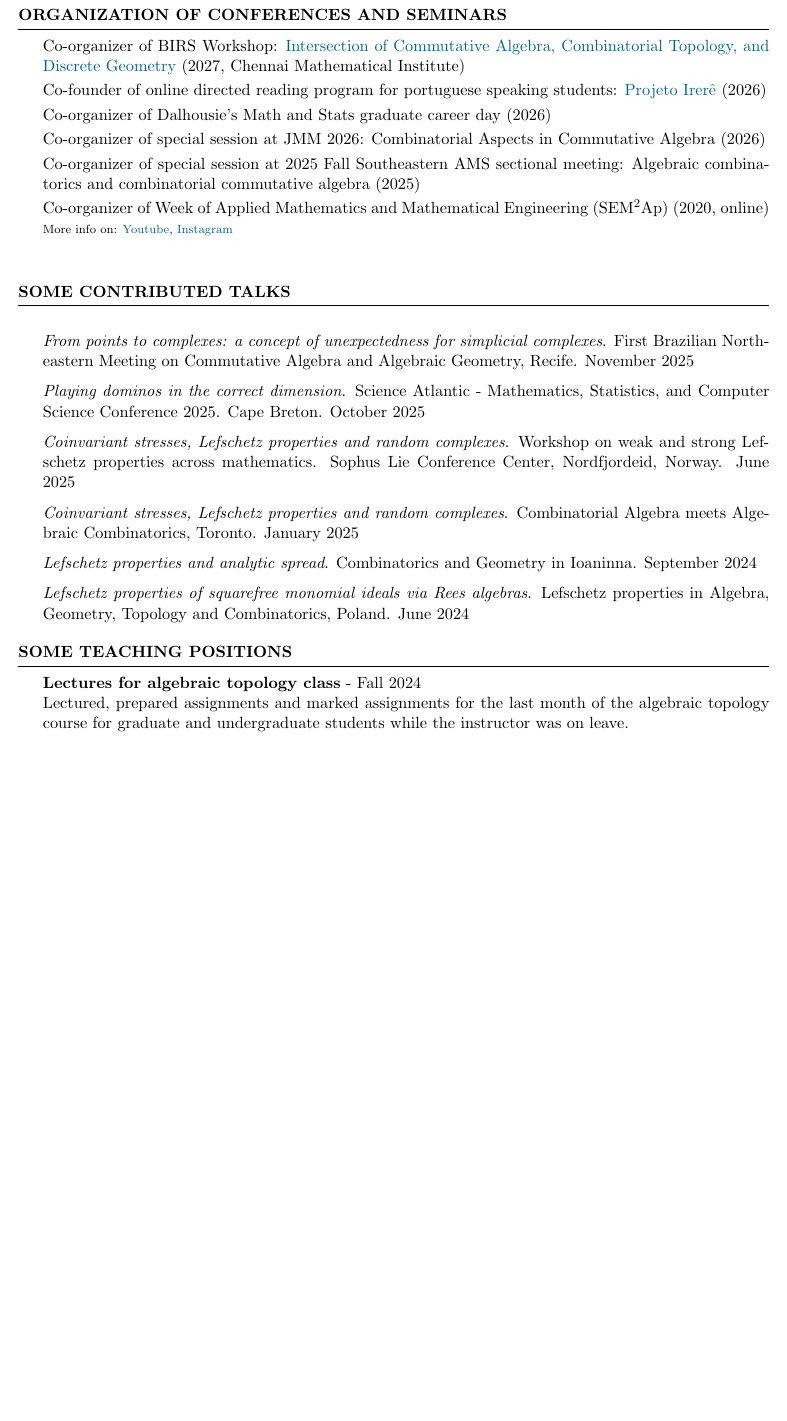
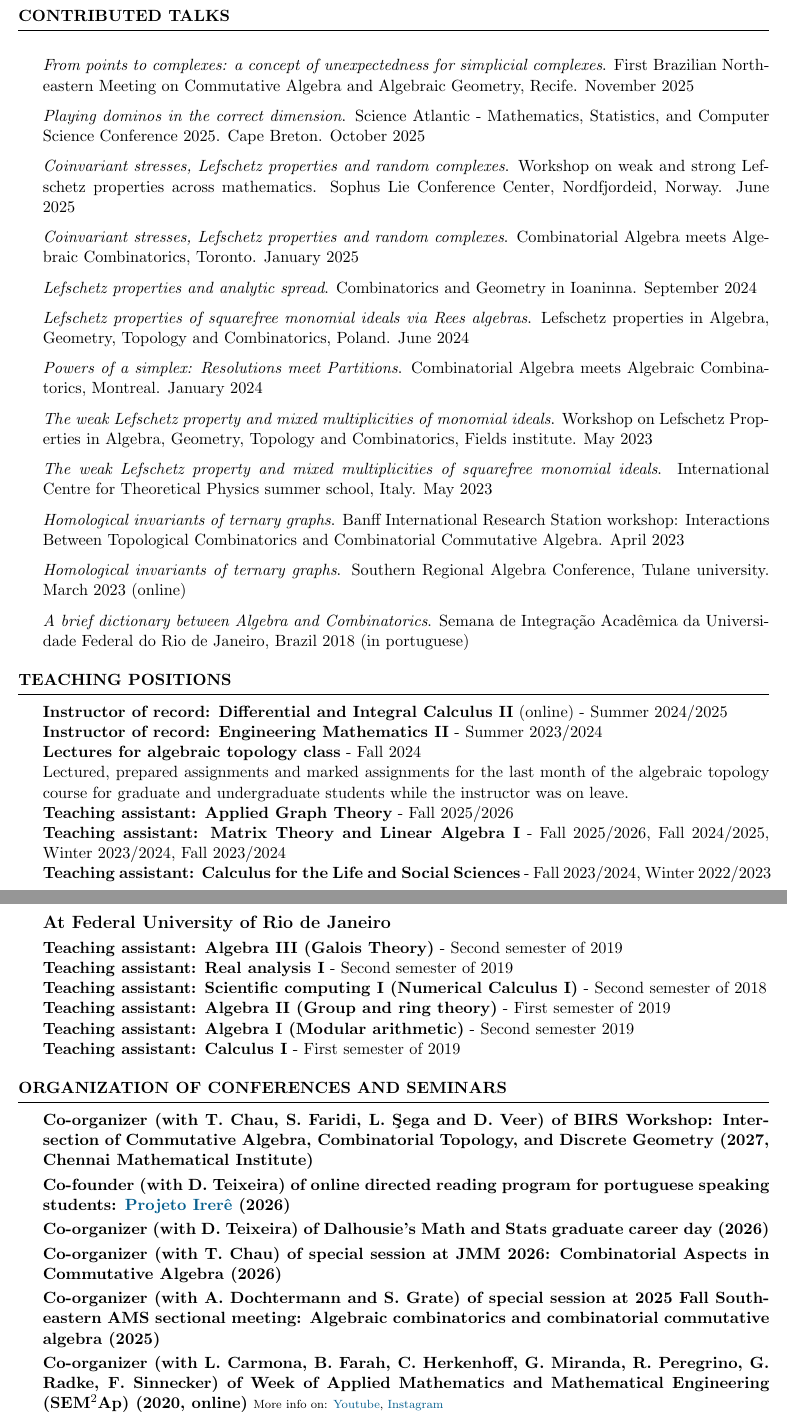
Before and after one commit to hollebenthiago/hollebenthiago.github.io, a LaTeX CV (cv/Thiago-Holleben-cv.tex): part of page 2 of 2 before the commit and two parts of pages 3 and 4 of 4 after it, the two joined at a grey line, cut so that both start at the same text, the shorter picture padded with empty space. The pictures show the PDF file cv/Thiago-Holleben-cv.pdf that the author committed with the source.

Commit message:
back to long cv

```diff
--- a/cv/Thiago-Holleben-cv.tex
+++ b/cv/Thiago-Holleben-cv.tex
@@ -99,0 +95 @@
+        \item \textit{The weak Lefschetz property and mixed multiplicities of monomial ideals}. J Algebr Comb 60, 295–317. \href{https://doi.org/10.1007/s10801-024-01337-8}{doi.org/10.1007/s10801-024-01337-8}. \href{https://arxiv.org/abs/2306.13274}{arxiv:2306.13274}. (2024)
@@ -215,4 +174,4 @@ Award for best undergraduate research project. % on the algebraic and combinator
-\begin{rSection}{Some contributed talks}
+\begin{rSection}{Contributed talks}
     \item \textit{From points to complexes: a concept of unexpectedness for simplicial complexes}. First Brazilian Northeastern Meeting on Commutative Algebra and Algebraic Geometry, Recife. November 2025
     \item \textit{Playing dominos in the correct dimension}. Science Atlantic - Mathematics, Statistics, and Computer Science Conference 2025. Cape Breton. October 2025
     \item \textit{Coinvariant stresses, Lefschetz properties and random complexes}. Workshop on weak and strong Lefschetz properties across mathematics. Sophus Lie Conference Center, Nordfjordeid, Norway. June 2025
@@ -223,19 +182,18 @@ Award for best undergraduate research project. % on the algebraic and combinator
     % \item \textit{Inverse PDE problems in Combinatorics}. Dalhousie honours student seminar. September 2024.
     \item \textit{Lefschetz properties and analytic spread}. Combinatorics and Geometry in Ioaninna. September 2024
     \item \textit{Lefschetz properties of squarefree monomial ideals via Rees algebras}. Lefschetz properties in Algebra, Geometry, Topology and Combinatorics, Poland. June 2024
-    % \item \textit{Powers of a simplex: Resolutions meet Partitions}. Combinatorial Algebra meets Algebraic Combinatorics, Montreal. January 2024
-    % % \item \textit{Algebraic geometry in the wild}. Dalhousie graduate student seminar. October 2023
-    % % \item \textit{Unimodality and log-concavity in Mathematics}. Dalhousie honours student seminar. October 2023
-    % \item \textit{The weak Lefschetz property and mixed multiplicities of monomial ideals}. Workshop on Lefschetz Properties in Algebra, Geometry, Topology and Combinatorics, Fields institute. May 2023
-    % \item \textit{The weak Lefschetz property and mixed multiplicities of squarefree monomial ideals}. International Centre for Theoretical Physics summer school, Italy. May 2023
-    % \item \textit{Homological invariants of ternary graphs}. Banff International Research Station workshop: Interactions Between Topological Combinatorics and Combinatorial Commutative Algebra. April 2023
-    % \item \textit{Homological invariants of ternary graphs}. Southern Regional Algebra Conference, Tulane university. March 2023 (online)
-    % % \item \textit{The log-concavity of chromatic polynomials}. Universidade Federal do Rio de Janeiro, Brazil. July 2022 (in portuguese)
-    % % \item \textit{Exploring examples with Macaulay2}. Universidade Federal do Rio de Janeiro, Brazil. July 2022 (in portuguese)
-    % % \item \textit{Hilbert functions in Combinatorics}. Universidade Federal do Rio de Janeiro, Brazil. July 2022 (in portuguese)
-    % % \item \textit{A combinatorial interpretation of the primary decomposition of edge ideals}. Universidade Federal do Rio de Janeiro undergraduate student seminar, Brazil. 2019 (in portuguese)
-    % \item \textit{A brief dictionary between Algebra and Combinatorics}. Semana de Integração Acadêmica da Universidade Federal do Rio de Janeiro, Brazil 2018 (in portuguese)
+    \item \textit{Powers of a simplex: Resolutions meet Partitions}. Combinatorial Algebra meets Algebraic Combinatorics, Montreal. January 2024
+    % \item \textit{Algebraic geometry in the wild}. Dalhousie graduate student seminar. October 2023
+    % \item \textit{Unimodality and log-concavity in Mathematics}. Dalhousie honours student seminar. October 2023
+    \item \textit{The weak Lefschetz property and mixed multiplicities of monomial ideals}. Workshop on Lefschetz Properties in Algebra, Geometry, Topology and Combinatorics, Fields institute. May 2023
+    \item \textit{The weak Lefschetz property and mixed multiplicities of squarefree monomial ideals}. International Centre for Theoretical Physics summer school, Italy. May 2023
+    \item \textit{Homological invariants of ternary graphs}. Banff International Research Station workshop: Interactions Between Topological Combinatorics and Combinatorial Commutative Algebra. April 2023
+    \item \textit{Homological invariants of ternary graphs}. Southern Regional Algebra Conference, Tulane university. March 2023 (online)
+    % \item \textit{The log-concavity of chromatic polynomials}. Universidade Federal do Rio de Janeiro, Brazil. July 2022 (in portuguese)
+    % \item \textit{Exploring examples with Macaulay2}. Universidade Federal do Rio de Janeiro, Brazil. July 2022 (in portuguese)
+    % \item \textit{Hilbert functions in Combinatorics}. Universidade Federal do Rio de Janeiro, Brazil. July 2022 (in portuguese)
+    % \item \textit{A combinatorial interpretation of the primary decomposition of edge ideals}. Universidade Federal do Rio de Janeiro undergraduate student seminar, Brazil. 2019 (in portuguese)
+    \item \textit{A brief dictionary between Algebra and Combinatorics}. Semana de Integração Acadêmica da Universidade Federal do Rio de Janeiro, Brazil 2018 (in portuguese)
 
 \end{rSection}
 
-\begin{rSection}{Some teaching positions}
@@ -332,38 +257,38 @@ Award for best undergraduate research project. % on the algebraic and combinator
 %     \end{enumerate}
 % \end{rSection}
 
-% \begin{rSection}{Teaching positions}
+\begin{rSection}{Teaching positions}
 
-% % {\bf \large{At Dalhousie University}}
-%     % \\[1mm]
-%     {\bf Instructor of record: Differential and Integral Calculus II} (online) - Summer 2024/2025
-%     \\
-%     {\bf Instructor of record: Engineering Mathematics II} - Summer 2023/2024
-%     \\
-%     {\bf Lectures for algebraic topology class} - Fall 2024
-%     \\
-%     Lectured, prepared assignments and marked assignments for the last month of the algebraic topology course for graduate and undergraduate students while the instructor was on leave.
-%     \\
-%     {\bf Teaching assistant: Applied Graph Theory} - Fall 2025/2026
-%     \\
-%     {\bf Teaching assistant: Matrix Theory and Linear Algebra I} - Fall 2025/2026, Fall 2024/2025, Winter 2023/2024, Fall 2023/2024
-%     \\
-%     {\bf Teaching assistant: Calculus for the Life and Social Sciences} - Fall 2023/2024, Winter 2022/2023
-%     \\
-%     \\
-%     % \newpage
-%     {\bf \large{At Federal University of Rio de Janeiro}}
-%     \\[1mm]
-%     {\bf Teaching assistant: Algebra III (Galois Theory)} - Second semester of 2019
-%     \\
-%     {\bf Teaching assistant: Real analysis I} - Second semester of 2019
-%     \\
-%     {\bf Teaching assistant: Scientific computing I (Numerical Calculus I)} - Second semester of 2018
-%     \\
-%     {\bf Teaching assistant: Algebra II (Group and ring theory)} - First semester of 2019
-%     \\
-%     {\bf Teaching assistant: Algebra I (Modular arithmetic)} - Second semester 2019
-%     \\
-%     {\bf Teaching assistant: Calculus I} - First semester of 2019
-% \end{rSection}
+% {\bf \large{At Dalhousie University}}
+    % \\[1mm]
+    {\bf Instructor of record: Differential and Integral Calculus II} (online) - Summer 2024/2025
+    \\
+    {\bf Instructor of record: Engineering Mathematics II} - Summer 2023/2024
+    \\
+    {\bf Lectures for algebraic topology class} - Fall 2024
+    \\
+    Lectured, prepared assignments and marked assignments for the last month of the algebraic topology course for graduate and undergraduate students while the instructor was on leave.
+    \\
+    {\bf Teaching assistant: Applied Graph Theory} - Fall 2025/2026
+    \\
+    {\bf Teaching assistant: Matrix Theory and Linear Algebra I} - Fall 2025/2026, Fall 2024/2025, Winter 2023/2024, Fall 2023/2024
+    \\
+    {\bf Teaching assistant: Calculus for the Life and Social Sciences} - Fall 2023/2024, Winter 2022/2023
+    \\
+    \\
+    % \newpage
+    {\bf \large{At Federal University of Rio de Janeiro}}
+    \\[1mm]
+    {\bf Teaching assistant: Algebra III (Galois Theory)} - Second semester of 2019
+    \\
+    {\bf Teaching assistant: Real analysis I} - Second semester of 2019
+    \\
+    {\bf Teaching assistant: Scientific computing I (Numerical Calculus I)} - Second semester of 2018
+    \\
+    {\bf Teaching assistant: Algebra II (Group and ring theory)} - First semester of 2019
+    \\
+    {\bf Teaching assistant: Algebra I (Modular arithmetic)} - Second semester 2019
+    \\
+    {\bf Teaching assistant: Calculus I} - First semester of 2019
+\end{rSection}
 
@@ -370,0 +304,3 @@ Award for best undergraduate research project. % on the algebraic and combinator
+{\bf Co-organizer (with A. Dochtermann and S. Grate) of special session at 2025 Fall Southeastern AMS sectional meeting: Algebraic combinatorics and combinatorial commutative algebra (2025)}
+\\[1mm]
+{\bf Co-organizer (with L. Carmona, B. Farah, C. Herkenhoff, G. Miranda, R. Peregrino, G. Radke, F. Sinnecker) of Week of Applied Mathematics and Mathematical Engineering (SEM$^2$Ap) (2020, online)}
```
Also changed, not shown: cv/Thiago-Holleben-cv.pdf, cv/Thiago-Holleben-cv.tex (146 more changed lines), 5 other files.
